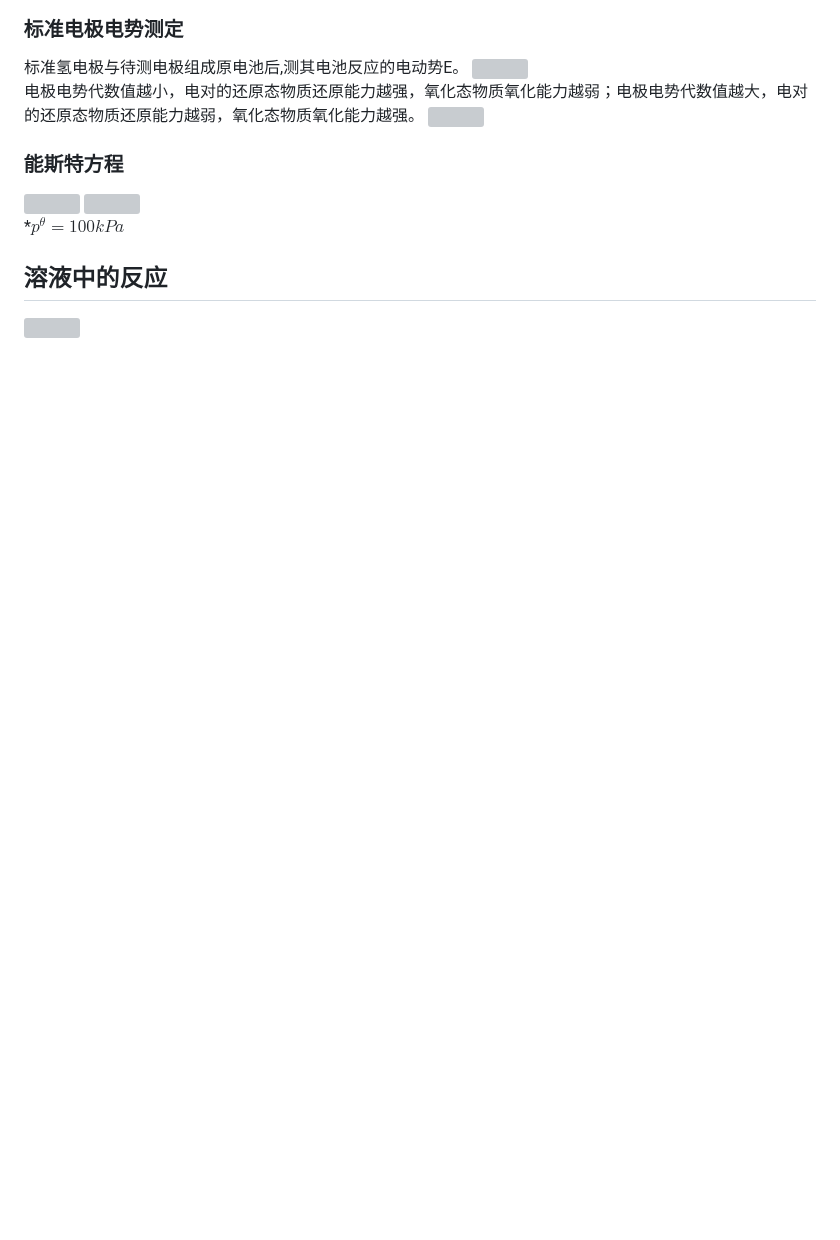
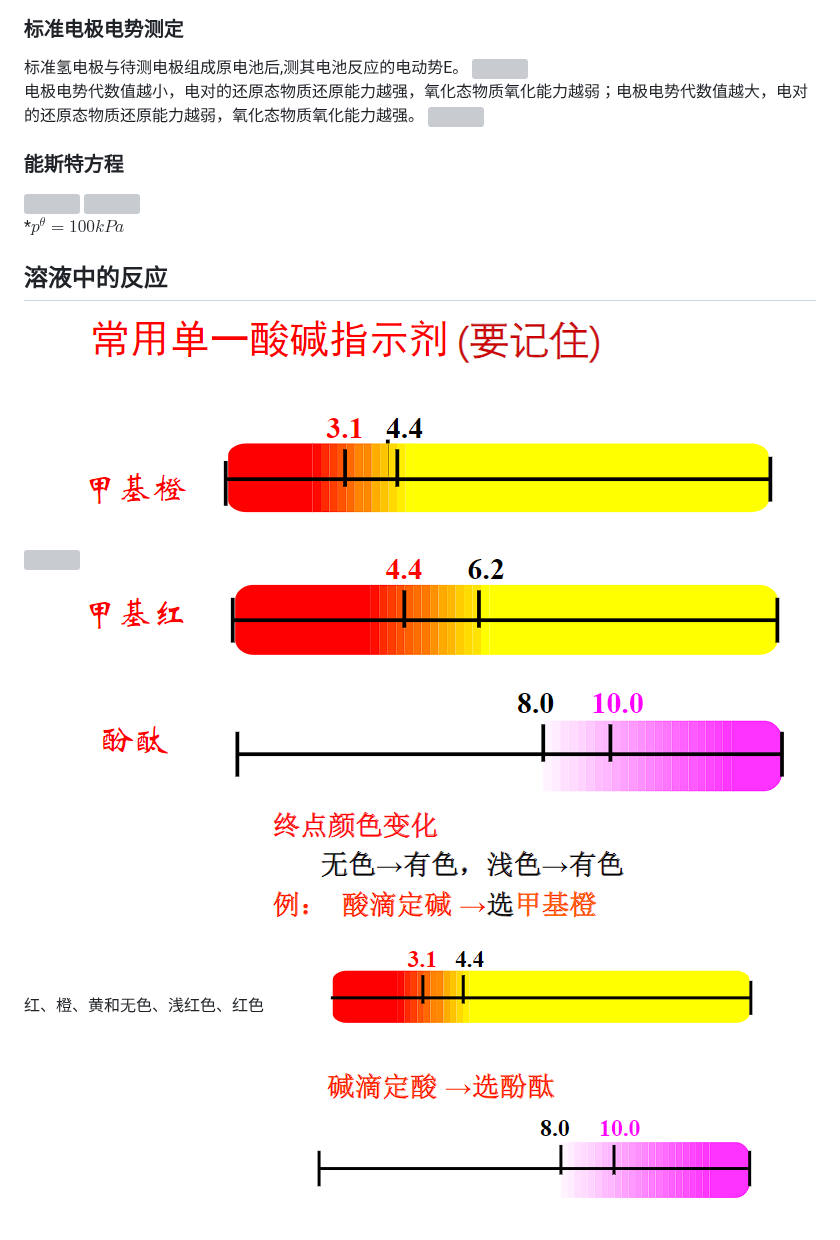
Before and after one commit to zjuatri/ZJU_Courses, a Markdown page: 工程化学/note.md, the part around the change. Drawn GitHub-style; pictures changed too: 工程化学/pic/57.png (added), 工程化学/pic/58.png (added); blank space fills up the shorter version; grey boxes are pictures that could not be loaded.

Commit message:
update chemistry

```diff
--- a/工程化学/note.md
+++ b/工程化学/note.md
@@ -502,3 +502,6 @@ $$E^\theta（H^＋/H2）= 0.0000V$$
 *$p^{\theta}=100kPa$
 ## 溶液中的反应
 ![](./pic/56.png)
+![](./pic/57.png)
+红、橙、黄和无色、浅红色、红色
+![](./pic/58.png)
```
